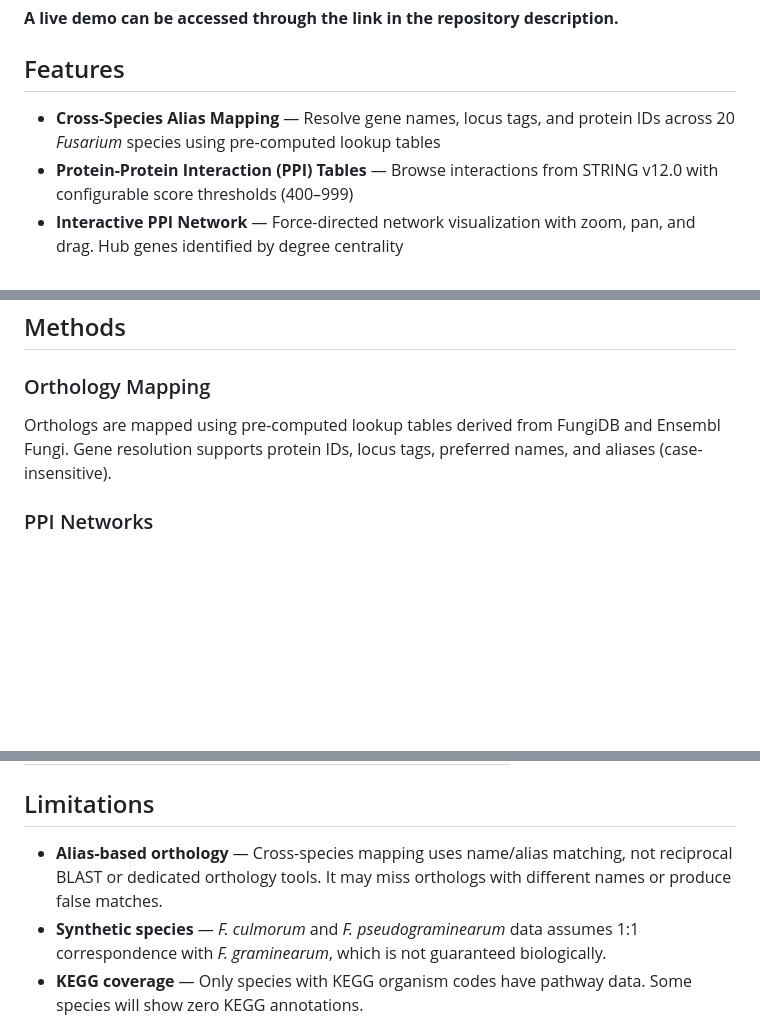
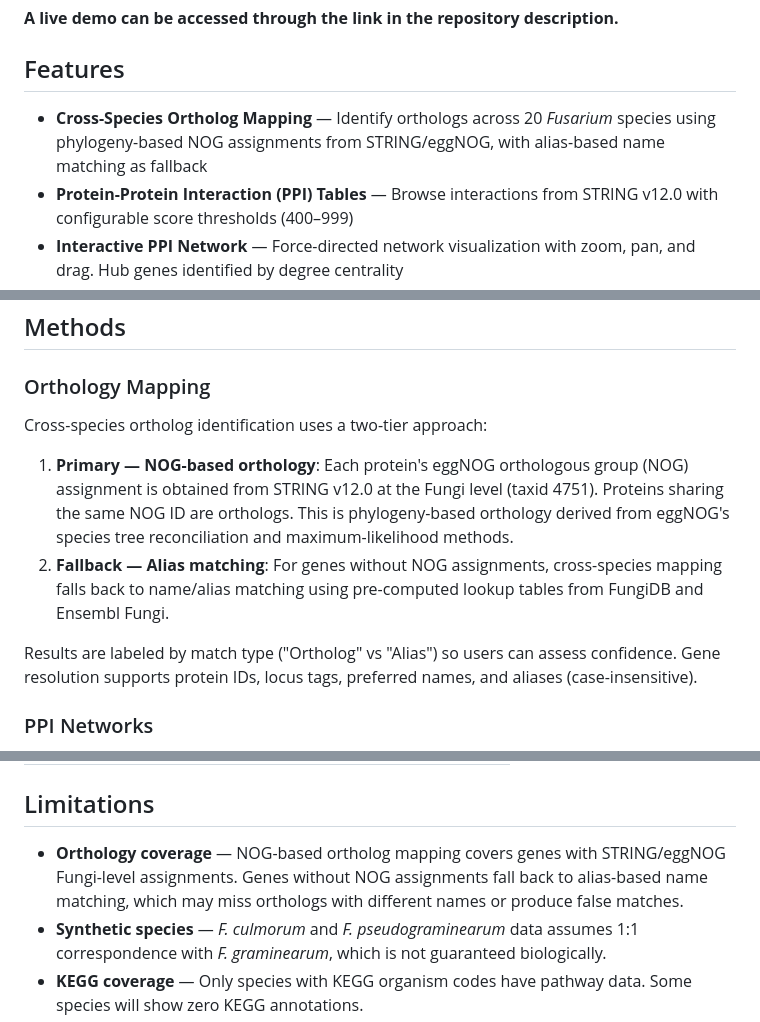
Before and after one commit to tunabirgun/geneRelate, a Markdown page: README.md, 3 parts joined by grey strips. GitHub-like rendering; blank space fills up the shorter version.

Commit message:
Update orthology docs to reflect NOG-based matching with alias fallback

```diff
--- a/README.md
+++ b/README.md
@@ -9,7 +9,7 @@ geneRelate enables researchers to map orthologs, explore protein-protein interac
 
 ## Features
 
-- **Cross-Species Alias Mapping** — Resolve gene names, locus tags, and protein IDs across 20 *Fusarium* species using pre-computed lookup tables
+- **Cross-Species Ortholog Mapping** — Identify orthologs across 20 *Fusarium* species using phylogeny-based NOG assignments from STRING/eggNOG, with alias-based name matching as fallback
 - **Protein-Protein Interaction (PPI) Tables** — Browse interactions from STRING v12.0 with configurable score thresholds (400–999)
 - **Interactive PPI Network** — Force-directed network visualization with zoom, pan, and drag. Hub genes identified by degree centrality
 - **GO Annotations** — Per-gene Gene Ontology terms (Biological Process, Molecular Function, Cellular Component)
@@ -55,7 +55,12 @@ geneRelate includes data for 20 *Fusarium* species sourced from STRING v12.0:
 
 ### Orthology Mapping
 
-Orthologs are mapped using pre-computed lookup tables derived from FungiDB and Ensembl Fungi. Gene resolution supports protein IDs, locus tags, preferred names, and aliases (case-insensitive).
+Cross-species ortholog identification uses a two-tier approach:
+
+1. **Primary — NOG-based orthology**: Each protein's eggNOG orthologous group (NOG) assignment is obtained from STRING v12.0 at the Fungi level (taxid 4751). Proteins sharing the same NOG ID are orthologs. This is phylogeny-based orthology derived from eggNOG's species tree reconciliation and maximum-likelihood methods.
+2. **Fallback — Alias matching**: For genes without NOG assignments, cross-species mapping falls back to name/alias matching using pre-computed lookup tables from FungiDB and Ensembl Fungi.
+
+Results are labeled by match type ("Ortholog" vs "Alias") so users can assess confidence. Gene resolution supports protein IDs, locus tags, preferred names, and aliases (case-insensitive).
 
 ### PPI Networks
 
@@ -100,7 +105,7 @@ Trees are rendered as rectangular cladograms with query genes highlighted in red
 
 ## Limitations
 
-- **Alias-based orthology** — Cross-species mapping uses name/alias matching, not reciprocal BLAST or dedicated orthology tools. It may miss orthologs with different names or produce false matches.
+- **Orthology coverage** — NOG-based ortholog mapping covers genes with STRING/eggNOG Fungi-level assignments. Genes without NOG assignments fall back to alias-based name matching, which may miss orthologs with different names or produce false matches.
 - **Synthetic species** — *F. culmorum* and *F. pseudograminearum* data assumes 1:1 correspondence with *F. graminearum*, which is not guaranteed biologically.
 - **KEGG coverage** — Only species with KEGG organism codes have pathway data. Some species will show zero KEGG annotations.
 - **Static data** — Pre-downloaded data does not auto-update. Periodic pipeline re-runs are needed when source databases release new versions.
```
Also changed, not shown: other parts of README.md (+1 -1 lines).
